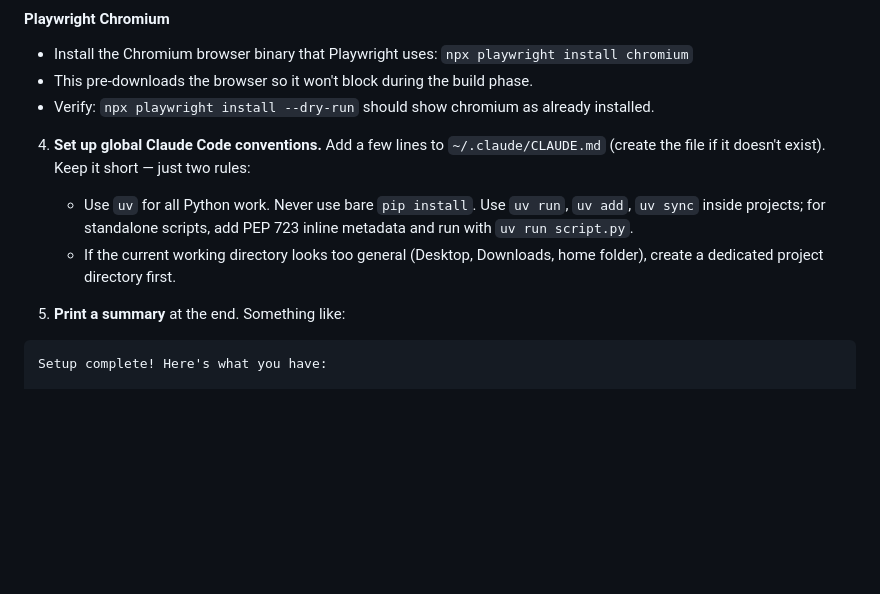
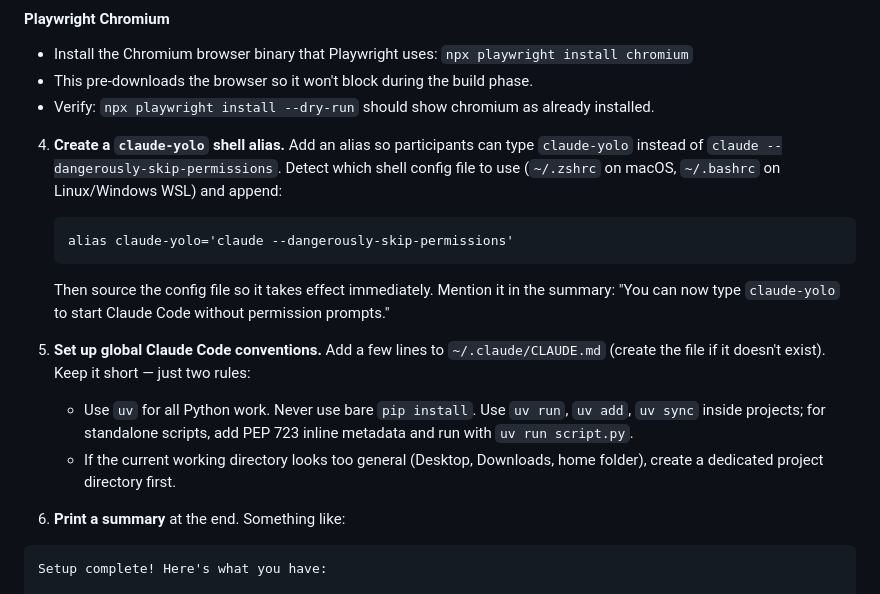
Before and after one commit to alejoacelas/aim-ai-workshop, a Markdown page: skills/setup-coding-env/SKILL.md, the part around the change. GitHub-like rendering; blank space fills up the shorter version.

````diff
--- a/skills/setup-coding-env/SKILL.md
+++ b/skills/setup-coding-env/SKILL.md
@@ -52,11 +52,17 @@ You're setting up a nonprofit founder's machine for a Claude Code workshop. They
 - This pre-downloads the browser so it won't block during the build phase.
 - Verify: `npx playwright install --dry-run` should show chromium as already installed.
 
-4. **Set up global Claude Code conventions.** Add a few lines to `~/.claude/CLAUDE.md` (create the file if it doesn't exist). Keep it short — just two rules:
+4. **Create a `claude-yolo` shell alias.** Add an alias so participants can type `claude-yolo` instead of `claude --dangerously-skip-permissions`. Detect which shell config file to use (`~/.zshrc` on macOS, `~/.bashrc` on Linux/Windows WSL) and append:
+   ```
+   alias claude-yolo='claude --dangerously-skip-permissions'
+   ```
+   Then source the config file so it takes effect immediately. Mention it in the summary: "You can now type `claude-yolo` to start Claude Code without permission prompts."
+
+5. **Set up global Claude Code conventions.** Add a few lines to `~/.claude/CLAUDE.md` (create the file if it doesn't exist). Keep it short — just two rules:
    - Use `uv` for all Python work. Never use bare `pip install`. Use `uv run`, `uv add`, `uv sync` inside projects; for standalone scripts, add PEP 723 inline metadata and run with `uv run script.py`.
    - If the current working directory looks too general (Desktop, Downloads, home folder), create a dedicated project directory first.
 
-5. **Print a summary** at the end. Something like:
+6. **Print a summary** at the end. Something like:
 
 ```
 Setup complete! Here's what you have:
````
Also changed, not shown: CLAUDE.md (+1 -1 lines), skills/deploy-with-vercel/SKILL.md (added, +40 -0 lines).
